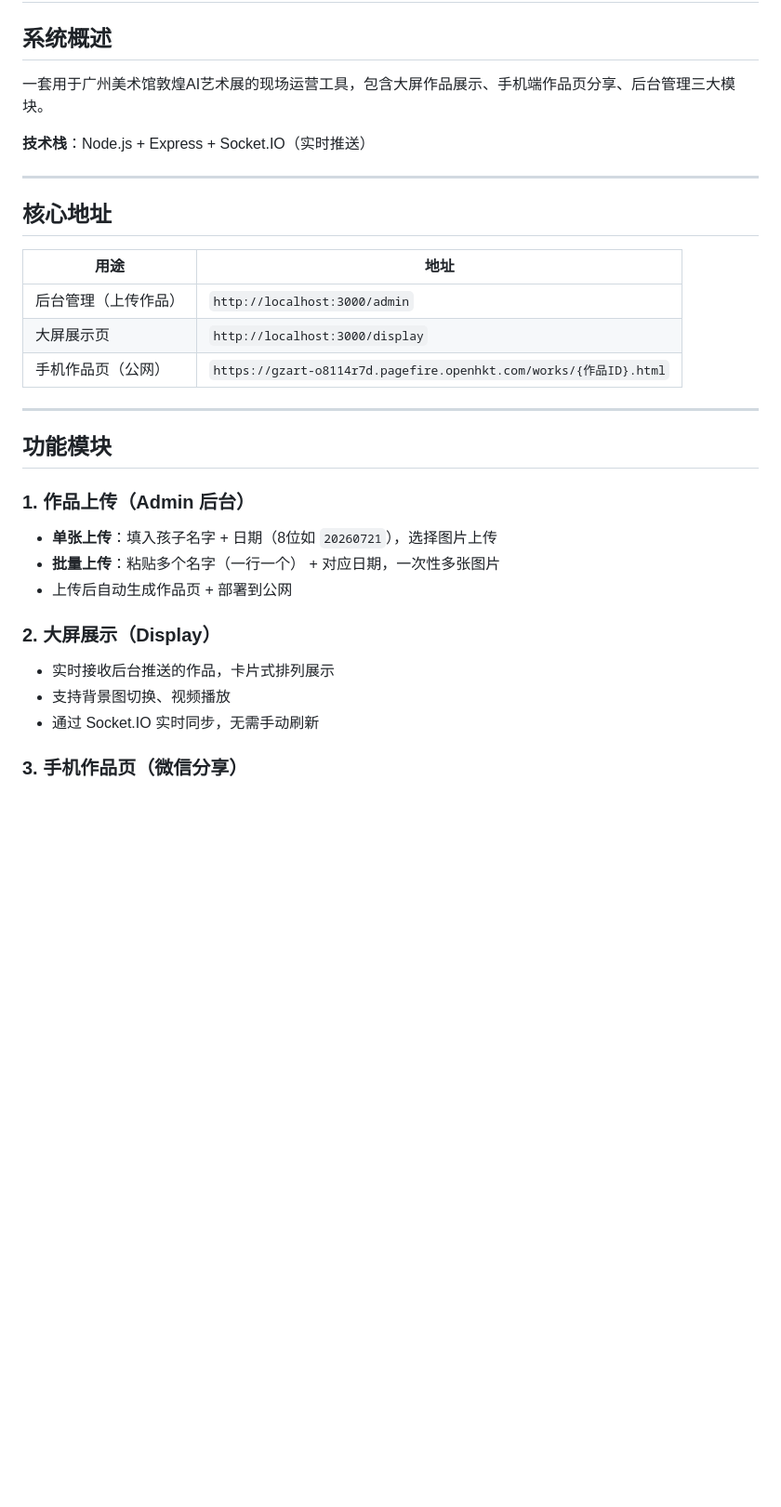
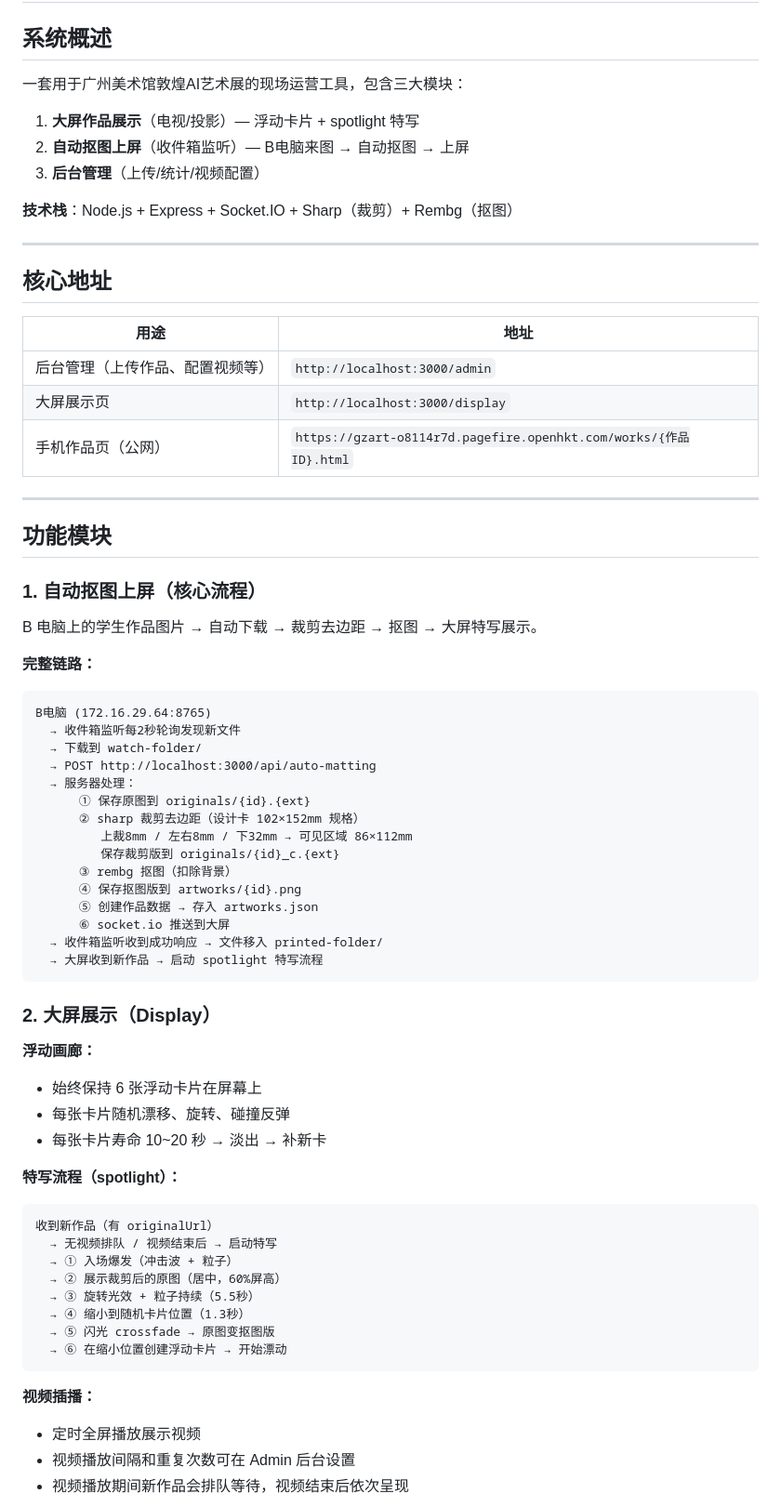
Before and after one commit to liqingshan957/ai-art-screen, a Markdown page: 投屏系统使用说明.md, the part around one of its changes. Shown at 93% size. Rendered like a GitHub page; blank space fills up the shorter version.

Commit message:
更新使用说明：反映当前系统架构（sharp裁剪、spolight流程、视频配置等）

````diff
--- a/投屏系统使用说明.md
+++ b/投屏系统使用说明.md
@@ -2,9 +2,12 @@
 
 ## 系统概述
 
-一套用于广州美术馆敦煌AI艺术展的现场运营工具，包含大屏作品展示、手机端作品页分享、后台管理三大模块。
+一套用于广州美术馆敦煌AI艺术展的现场运营工具，包含三大模块：
+1. **大屏作品展示**（电视/投影）— 浮动卡片 + spotlight 特写
+2. **自动抠图上屏**（收件箱监听）— B电脑来图 → 自动抠图 → 上屏
+3. **后台管理**（上传/统计/视频配置）
 
-**技术栈**：Node.js + Express + Socket.IO（实时推送）
+**技术栈**：Node.js + Express + Socket.IO + Sharp（裁剪）+ Rembg（抠图）
 
 ---
 
@@ -12,7 +15,7 @@
 
 | 用途 | 地址 |
 |------|------|
-| 后台管理（上传作品） | `http://localhost:3000/admin` |
+| 后台管理（上传作品、配置视频等） | `http://localhost:3000/admin` |
 | 大屏展示页 | `http://localhost:3000/display` |
 | 手机作品页（公网） | `https://gzart-o8114r7d.pagefire.openhkt.com/works/{作品ID}.html` |
 
@@ -20,16 +23,51 @@
 
 ## 功能模块
 
-### 1. 作品上传（Admin 后台）
+### 1. 自动抠图上屏（核心流程）
 
-- **单张上传**：填入孩子名字 + 日期（8位如 `20260721`），选择图片上传
-- **批量上传**：粘贴多个名字（一行一个） + 对应日期，一次性多张图片
-- 上传后自动生成作品页 + 部署到公网
+B 电脑上的学生作品图片 → 自动下载 → 裁剪去边距 → 抠图 → 大屏特写展示。
+
+**完整链路：**
+
+```
+B电脑 (172.16.29.64:8765)
+  → 收件箱监听每2秒轮询发现新文件
+  → 下载到 watch-folder/
+  → POST http://localhost:3000/api/auto-matting
+  → 服务器处理：
+      ① 保存原图到 originals/{id}.{ext}
+      ② sharp 裁剪去边距（设计卡 102×152mm 规格）
+         上裁8mm / 左右8mm / 下32mm → 可见区域 86×112mm
+         保存裁剪版到 originals/{id}_c.{ext}
+      ③ rembg 抠图（扣除背景）
+      ④ 保存抠图版到 artworks/{id}.png
+      ⑤ 创建作品数据 → 存入 artworks.json
+      ⑥ socket.io 推送到大屏
+  → 收件箱监听收到成功响应 → 文件移入 printed-folder/
+  → 大屏收到新作品 → 启动 spotlight 特写流程
+```
 
 ### 2. 大屏展示（Display）
 
-- 实时接收后台推送的作品，卡片式排列展示
-- 支持背景图切换、视频播放
-- 通过 Socket.IO 实时同步，无需手动刷新
+**浮动画廊：**
+- 始终保持 6 张浮动卡片在屏幕上
+- 每张卡片随机漂移、旋转、碰撞反弹
+- 每张卡片寿命 10~20 秒 → 淡出 → 补新卡
 
-### 3. 手机作品页（微信分享）
+**特写流程（spotlight）：**
+```
+收到新作品（有 originalUrl）
+  → 无视频排队 / 视频结束后 → 启动特写
+  → ① 入场爆发（冲击波 + 粒子）
+  → ② 展示裁剪后的原图（居中，60%屏高）
+  → ③ 旋转光效 + 粒子持续（5.5秒）
+  → ④ 缩小到随机卡片位置（1.3秒）
+  → ⑤ 闪光 crossfade → 原图变抠图版
+  → ⑥ 在缩小位置创建浮动卡片 → 开始漂动
+```
+
+**视频插播：**
+- 定时全屏播放展示视频
+- 视频播放间隔和重复次数可在 Admin 后台设置
+- 视频播放期间新作品会排队等待，视频结束后依次呈现
+
````
Also changed, not shown: other parts of 投屏系统使用说明.md (+154 -35 lines).
